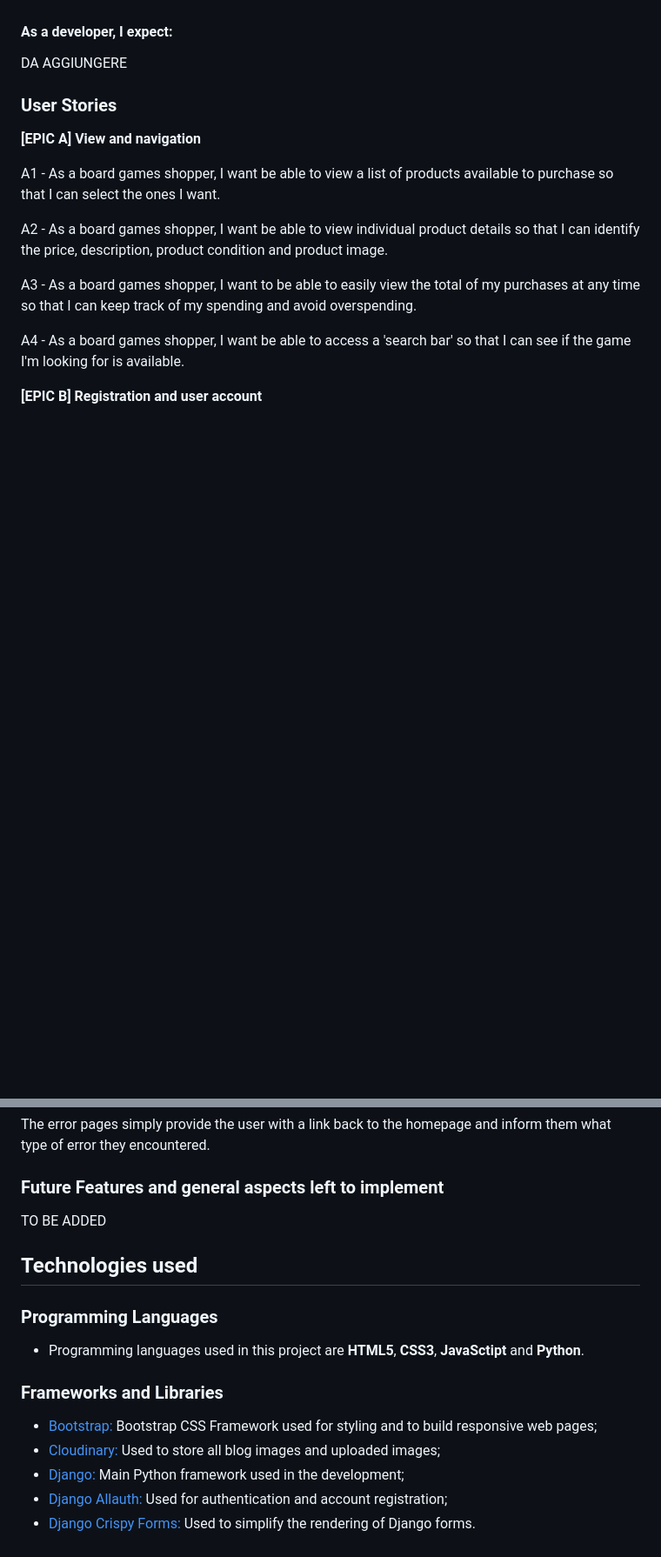
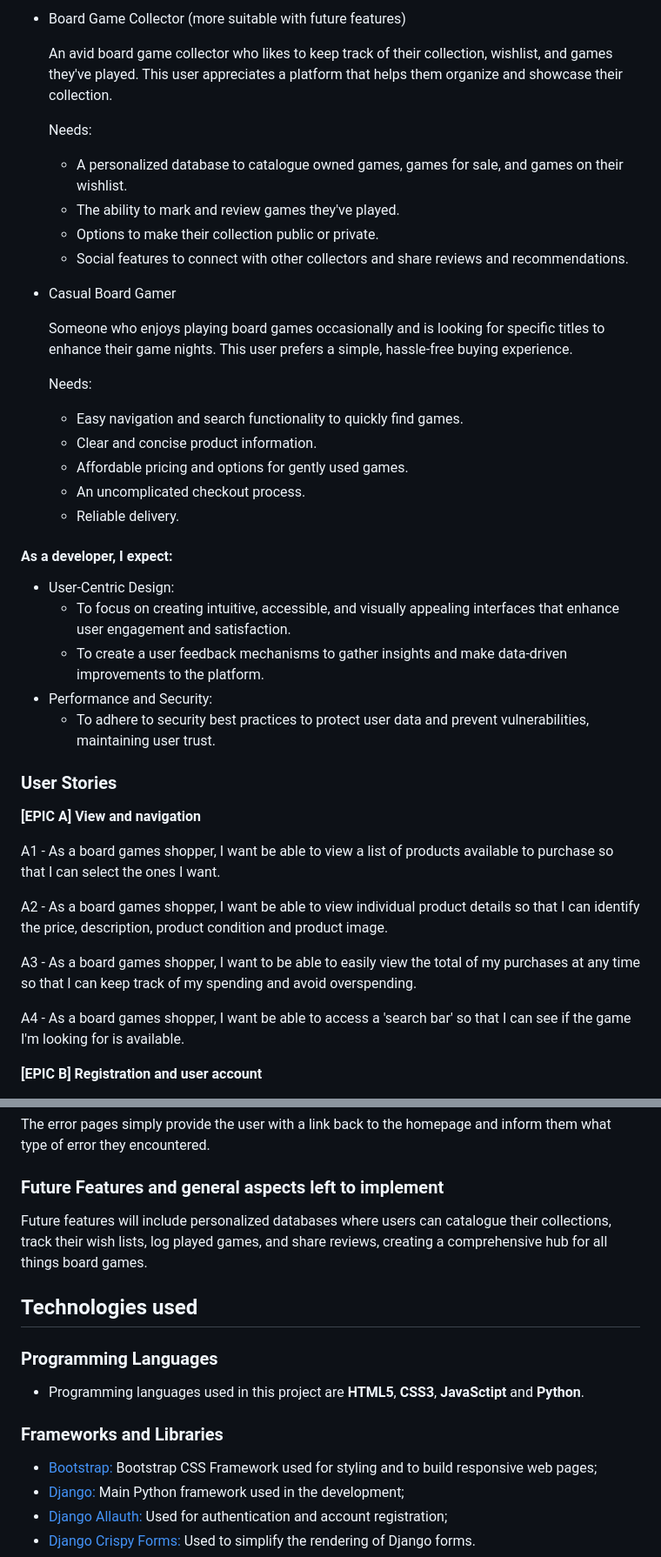
Before and after one commit to StefFrustagli/board_gamers_vault, a Markdown page: README.md, 2 parts joined by grey strips. Shown: that part at 87% size. Rendered like a GitHub page; blank space fills up the shorter version.

```diff
--- a/README.md
+++ b/README.md
@@ -185,7 +228,31 @@ This app handles user authentication, registration, profile editing, and other u
+- Board Game Collector (more suitable with future features)
+
+  An avid board game collector who likes to keep track of their collection, wishlist, and games they've played. This user appreciates a platform that helps them organize and showcase their collection.
+
+  Needs:
+  - A personalized database to catalogue owned games, games for sale, and games on their wishlist.
+  - The ability to mark and review games they've played.
+  - Options to make their collection public or private.
+  - Social features to connect with other collectors and share reviews and recommendations.
+
+- Casual Board Gamer
+
+  Someone who enjoys playing board games occasionally and is looking for specific titles to enhance their game nights. This user prefers a simple, hassle-free buying experience.
+
+  Needs:
+  - Easy navigation and search functionality to quickly find games.
+  - Clear and concise product information.
+  - Affordable pricing and options for gently used games.
+  - An uncomplicated checkout process.
+  - Reliable delivery.
 
 #### As a developer, I expect:
 
-DA AGGIUNGERE
+- User-Centric Design:
+  - To focus on creating intuitive, accessible, and visually appealing interfaces that enhance user engagement and satisfaction.
+  - To create a user feedback mechanisms to gather insights and make data-driven improvements to the platform.
+- Performance and Security:
+  - To adhere to security best practices to protect user data and prevent vulnerabilities, maintaining user trust.
 
 ### User Stories
 
@@ -331,7 +398,7 @@ The error pages simply provide the user with a link back to the homepage and inf
 
 ### Future Features and general aspects left to implement
 
-TO BE ADDED
+Future features will include personalized databases where users can catalogue their collections, track their wish lists, log played games, and share reviews, creating a comprehensive hub for all things board games.
 
 ## Technologies used
 
@@ -342,7 +409,6 @@ TO BE ADDED
 ### Frameworks and Libraries
 
 - [Bootstrap:](https://getbootstrap.com/) Bootstrap CSS Framework used for styling and to build responsive web pages;
-- [Cloudinary:](https://cloudinary.com/) Used to store all blog images and uploaded images;
 - [Django:](https://www.djangoproject.com/) Main Python framework used in the development;
 - [Django Allauth:](https://django-allauth.readthedocs.io/en/latest/index.html) Used for authentication and account registration;
 - [Django Crispy Forms:](https://django-crispy-forms.readthedocs.io/en/latest/) Used to simplify the rendering of Django forms.
```
Also changed, not shown: other parts of README.md (+54 -11 lines).
